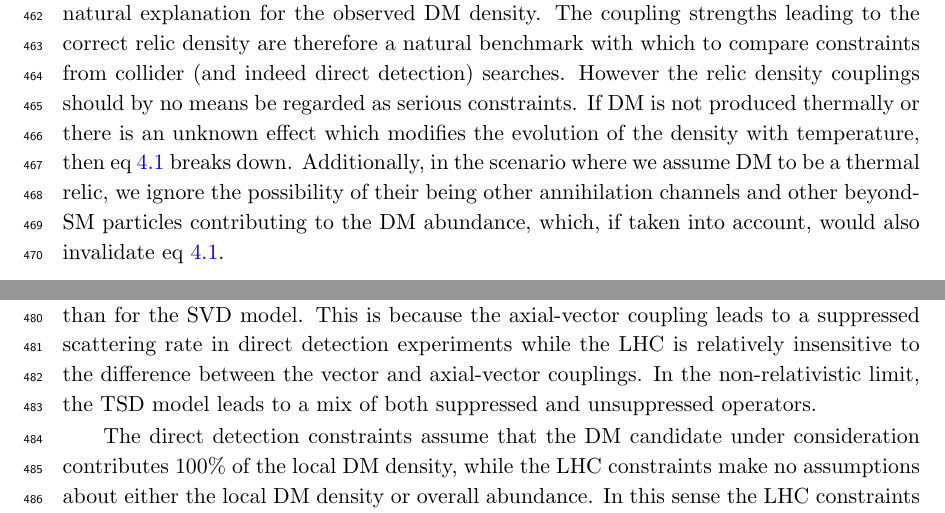
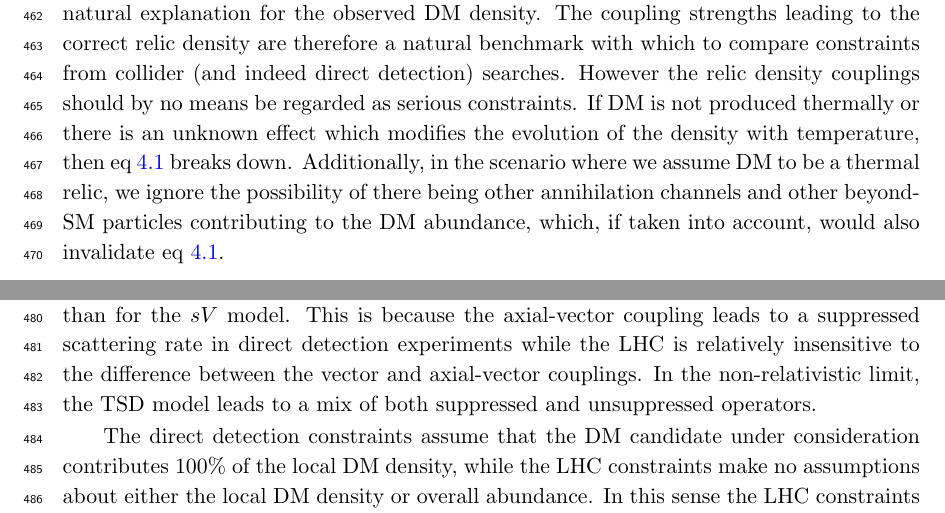
Before and after one commit to abrennan87/SiMs_paper, a LaTeX document (new_paper.tex, which reads sections/Results.tex): two parts of pages 16 and 17 of 30, joined at a grey line, cut so that both start at the same text. Compiled offline with pdfLaTeX.

Commit message:
Small edit in Results

```diff
--- a/sections/Results.tex
+++ b/sections/Results.tex
@@ -250,7 +250,7 @@ This is used with measurements of the DM abundance by Planck, $\Omega_{\rm DM}^{
 %
 This relation is only approximately accurate, and so we use the micrOMEGAs code \cite{Belanger:2014vza} to determine the coupling strength leading to the correct relic density for each model. This technique was verified against the semi-analytic technique outlined in e.g. ref.~\cite{Busoni:2014gta}.
 
-If the DM mass lies at the electroweak scale, the thermal relic scenario provides a natural explanation for the observed DM density. The coupling strengths leading to the correct relic density are therefore a natural benchmark with which to compare constraints from collider (and indeed direct detection) searches. However the relic density couplings should by no means be regarded as serious constraints. If DM is not produced thermally or there is an unknown effect which modifies the evolution of the density with temperature, then eq~\ref{simplerelic} breaks down. Additionally, in the scenario where we assume DM to be a thermal relic, we ignore the possibility of their being other annihilation channels and other beyond-SM particles contributing to the DM abundance, which, if taken into account, would also invalidate eq~\ref{simplerelic}.
+If the DM mass lies at the electroweak scale, the thermal relic scenario provides a natural explanation for the observed DM density. The coupling strengths leading to the correct relic density are therefore a natural benchmark with which to compare constraints from collider (and indeed direct detection) searches. However the relic density couplings should by no means be regarded as serious constraints. If DM is not produced thermally or there is an unknown effect which modifies the evolution of the density with temperature, then eq~\ref{simplerelic} breaks down. Additionally, in the scenario where we assume DM to be a thermal relic, we ignore the possibility of there being other annihilation channels and other beyond-SM particles contributing to the DM abundance, which, if taken into account, would also invalidate eq~\ref{simplerelic}.
 
 %%%%%%%%%%%%%%%%%%%%%%%%%%%%%%%%
 \subsection{Comparison with Direct Detection Constraints}
@@ -258,6 +258,6 @@ If the DM mass lies at the electroweak scale, the thermal relic scenario provide
 
 In Figs.~\ref{fig:results_sVsA_rat05}-\ref{fig:results_tS} we also show the intercept line where constraints from  direct detection experiments are equally as strong as the LHC constraint. Below and to the right of the dotted line, direct detection constraints are stronger than the LHC constraint, while above and to the left, the LHC gives the stronger constraint. As with the relic density contours, we do not show the intercept where it does not pass through sufficient valid data points. We use the toolset from Ref.~\cite{DelNobile:2013sia} to convert the strongest available direct detection constraints, which are from the LUX 2013 dataset~\cite{Akerib:2013tjd}, onto constraints on our models.
 
-Compared to direct detection, the LHC performs relatively better for the SAD model than for the SVD model. This is because the axial-vector coupling leads to a suppressed scattering rate in direct detection experiments while the LHC is relatively insensitive to the difference between the vector and axial-vector couplings. In the non-relativistic limit, the TSD model leads to a mix of both suppressed and unsuppressed operators.
+Compared to direct detection, the LHC performs relatively better for the $sA$ model than for the $sV$ model. This is because the axial-vector coupling leads to a suppressed scattering rate in direct detection experiments while the LHC is relatively insensitive to the difference between the vector and axial-vector couplings. In the non-relativistic limit, the TSD model leads to a mix of both suppressed and unsuppressed operators.
 
 The direct detection constraints assume that the DM candidate under consideration contributes 100\% of the local DM density, while the LHC constraints make no assumptions about either the local DM density or overall abundance. In this sense the LHC constraints remain useful even in the region where they are not as strong as those from direct detection.
```
